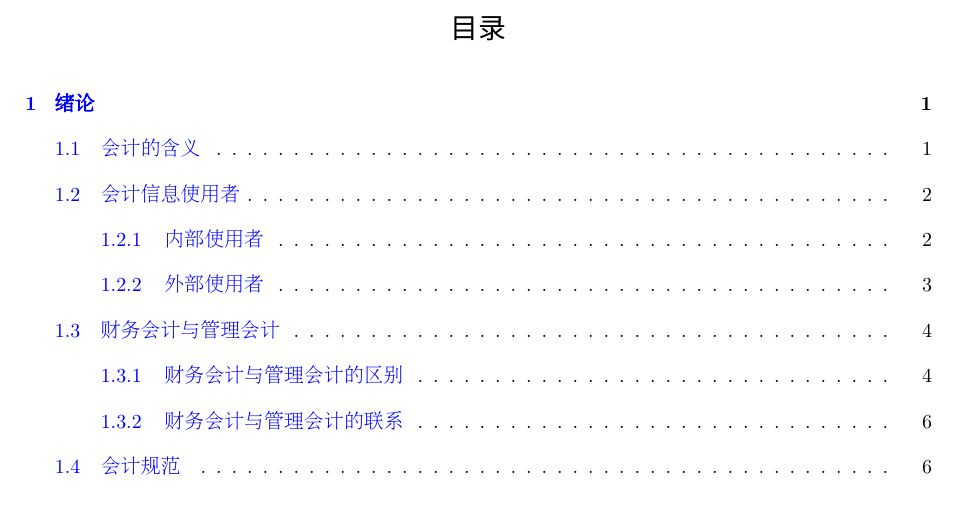
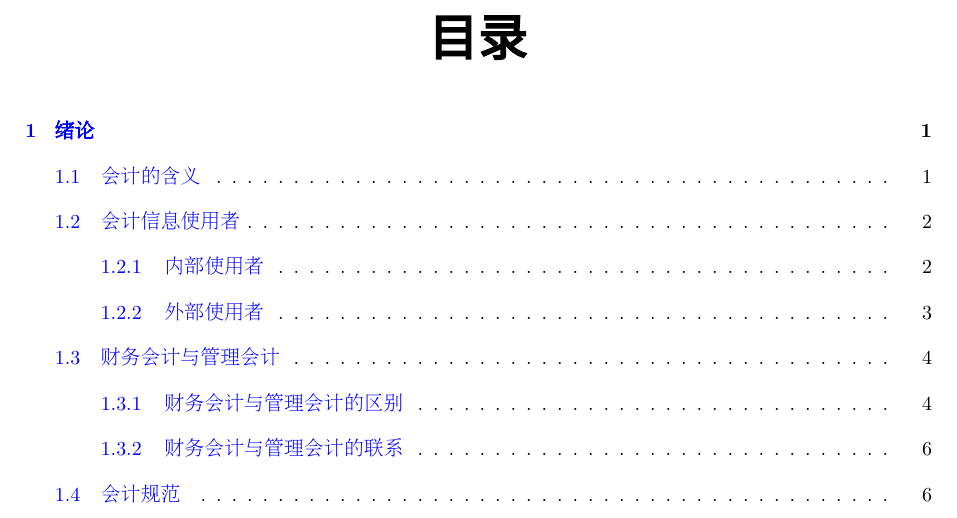
Before and after one commit to aihua/template, a LaTeX book (tex/xelatex/accounting/main.tex): part of page 3 of 25 before the commit and part of page 3 of 26 after it, cut so that both start at the same text. Compiled offline with XeLaTeX; a missing font is replaced by an installed copy or a similar font; a LaTeX package or settings file that is missing is left out.

Commit message:
Initials

```diff
--- a/tex/xelatex/accounting/main.tex
+++ b/tex/xelatex/accounting/main.tex
@@ -64,7 +64,8 @@
 %\titleformat{\chapter}{\centering\normalfont\sihao\CJKfamily{heiti}}{\,\thechapter\,}{1em}{}
 %\titleformat{\chapter}{\centering\normalfont\sihao\heiti}{\,\thechapter\,}{1em}{}
 %\titleformat{\chapter}[block]{\centering\normalfont\sihao\CJKfamily{heiti}}{\,\CJKnumber{\value{chapter}}\,.}{0.5em}{}
-\titleformat{\chapter}[block]{\centering\normalfont\sihao\heiti}{第\,\CJKnumber{\value{chapter}}\,章}{0.5em}{}
+%\titleformat{\chapter}[block]{\centering\normalfont\sihao\heiti}{第\,\CJKnumber{\value{chapter}}\,章}{0.5em}{}
+\titleformat{\chapter}[block]{\center\Huge\bfseries\heiti}{第\,\CJKnumber{\value{chapter}}\,章}{0.5em}{}
 \titlespacing{\chapter}{0pt}{-1cm}{1\wordsep}
 %\CJKnumber{\value{thechapter}}
 
```
